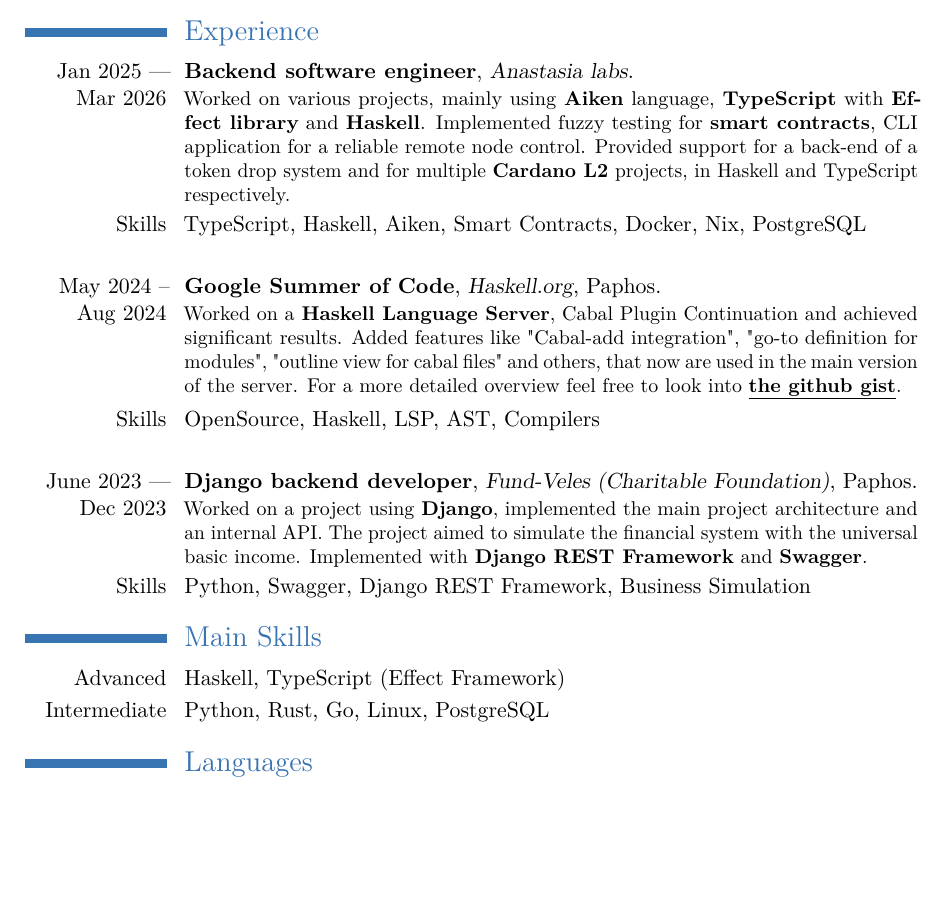
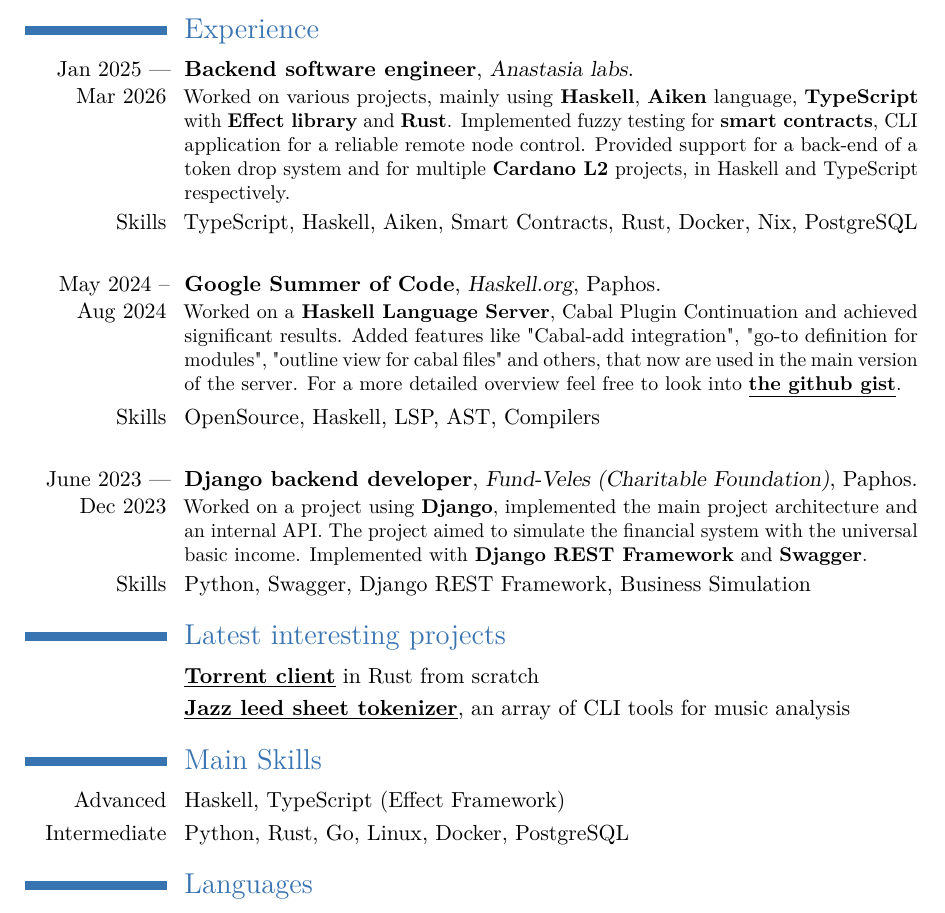
Before and after one commit to VenInf/resume-latex, a LaTeX CV (Georgii_Gerasev_CV.tex): part of the page, cut so that both start at the same text, the shorter picture padded with empty space. Compiled offline with pdfLaTeX.

Commit message:
feat: new pet projects

```diff
--- a/Georgii_Gerasev_CV.tex
+++ b/Georgii_Gerasev_CV.tex
@@ -90,11 +90,11 @@
 % \subsection{Vocational}
 
 \cventry{Jan 2025 — Mar 2026}{Backend software engineer}{Anastasia labs}{}{}{
-    Worked on various projects, mainly using \textbf{Aiken} language, \textbf{TypeScript} with \textbf{Effect library} and \textbf{Haskell}.
+    Worked on various projects, mainly using \textbf{Haskell}, \textbf{Aiken} language, \textbf{TypeScript} with \textbf{Effect library} and  \textbf{Rust}.
     Implemented fuzzy testing for \textbf{smart contracts}, CLI application for a reliable remote node control.
     Provided support for a back-end of a token drop system and for multiple \textbf{Cardano L2} projects, in Haskell and TypeScript respectively.
     }
-\cvitem{Skills}{TypeScript, Haskell, Aiken, Smart Contracts, Docker, Nix, PostgreSQL \newline}
+\cvitem{Skills}{TypeScript, Haskell, Aiken, Smart Contracts, Rust, Docker, Nix, PostgreSQL \newline}
 
 \cventry{May 2024 -- Aug 2024}{Google Summer of Code}{Haskell.org}{Paphos}{}{
     Worked on a \textbf{Haskell Language Server}, Cabal Plugin Continuation and achieved
@@ -113,6 +113,15 @@
 \cvitem{Skills}{Python, Swagger, Django REST Framework, Business Simulation}
 
 %----------------------------------------------------------------------------------------
+%	Latest interesting projects
+%----------------------------------------------------------------------------------------
+
+\section{Latest interesting projects}
+
+\cvitem{}{\href{https://github.com/VenInf/rs-torrent-client}{\textbf{\underline{Torrent client}}} in Rust from scratch}
+\cvitem{}{\href{https://github.com/VenInf/chord-chart-tokenizer}{\textbf{\underline{Jazz leed sheet tokenizer}}}, an array of CLI tools for music analysis}
+
+%----------------------------------------------------------------------------------------
 %	AWARDS SECTION
 %----------------------------------------------------------------------------------------
 
@@ -128,7 +137,7 @@
 \section{Main Skills}
 
 \cvitem{Advanced}{Haskell, TypeScript (Effect Framework)}
-\cvitem{Intermediate}{Python, Rust, Go, Linux, PostgreSQL}
+\cvitem{Intermediate}{Python, Rust, Go, Linux, Docker, PostgreSQL}
 
 %----------------------------------------------------------------------------------------
 %	COMMUNICATION SKILLS SECTION
```
Also changed, not shown: Georgii_Gerasev_CV.pdf (deleted), docs/Georgii_Gerasev_CV.pdf, 5 other files.
